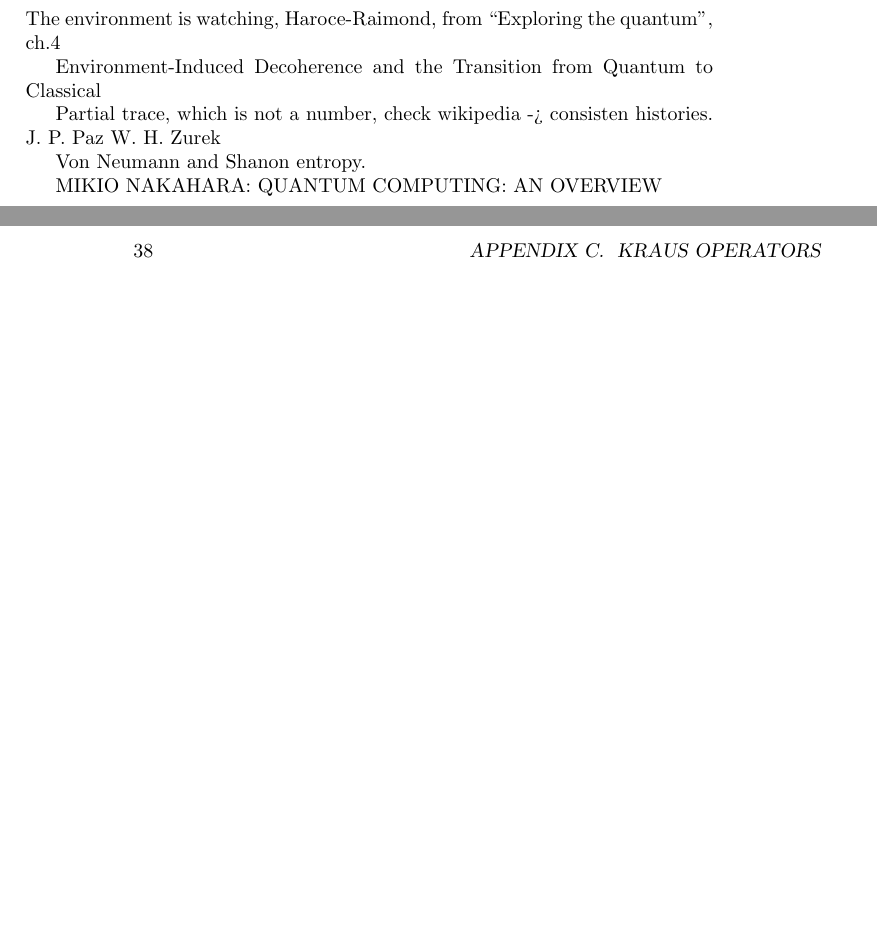
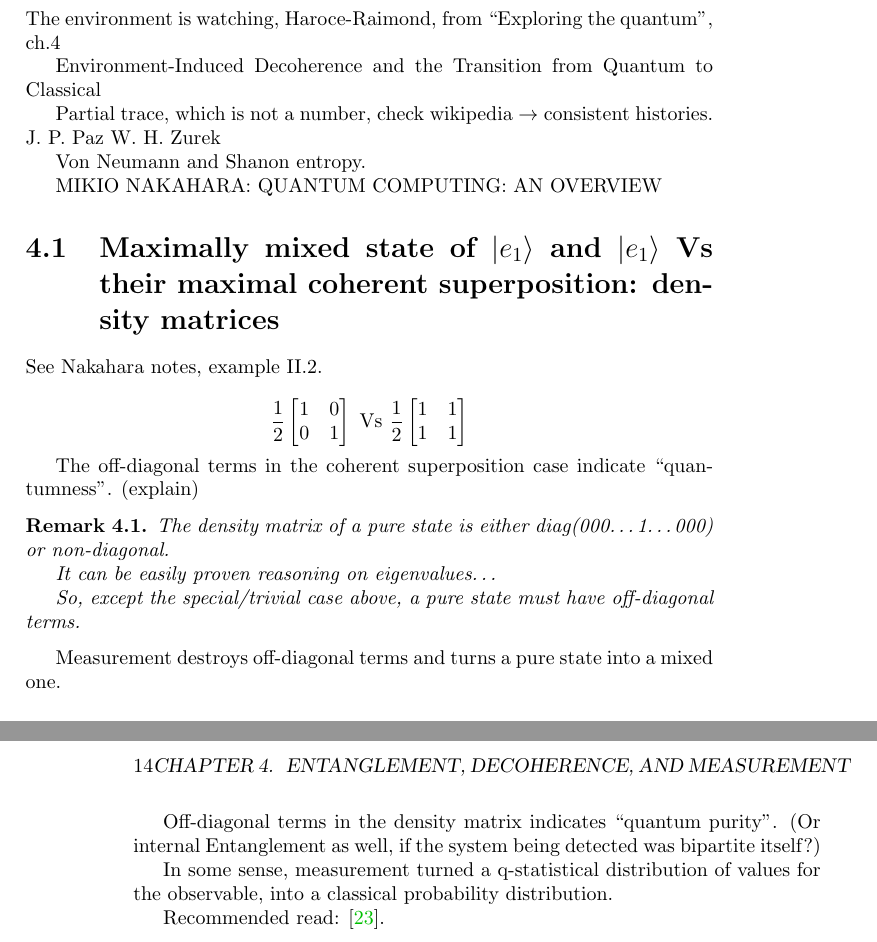
Before and after one commit to gderosa/timeq, a LaTeX thesis (main.tex): two parts of pages 37 and 38 of 40 before the commit and two parts of pages 13 and 14 of 42 after it, joined at a grey line, cut so that both start at the same text, the shorter picture padded with empty space. Compiled offline with pdfLaTeX.

Commit message:
decoherence and measurement

```diff
--- a/main.tex
+++ b/main.tex
@@ -29,3 +29,52 @@ approaches towards overcoming Pauli's objections are reviewd and expanded as wel
 \chapter{Approaches}
 \input{tex/approaches/approaches}
 
+\chapter{Entanglement, decoherence, and measurement}
+The environment is watching, Haroce-Raimond, from ``Exploring the quantum'', ch.4
+
+Environment-Induced Decoherence and the Transition from Quantum to Classical
+
+Partial trace, which is not a number, check wikipedia $\rightarrow$ consistent histories.
+J. P. Paz W. H. Zurek
+
+Von Neumann and Shanon entropy.
+
+MIKIO NAKAHARA: QUANTUM COMPUTING: AN OVERVIEW
+
+\section{Maximally mixed state of $\ket{e_1}$ and $\ket{e_1}$
+Vs their maximal coherent superposition: density matrices}
+
+See Nakahara notes, example II.2.
+
+$$
+\frac{1}{2}\begin{bmatrix}
+  1 &0  \\
+  0 &1  \\
+\end{bmatrix}
+\text{ Vs }
+\frac{1}{2}\begin{bmatrix}
+  1 &1  \\
+  1 &1  \\
+\end{bmatrix}
+$$
+
+The off-diagonal terms in the coherent superposition case indicate
+``quantumness''. (explain)
+
+\begin{remark}
+  The density matrix of a pure state is either diag(000\dots1\dots000) or non-diagonal.
+
+  It can be easily proven reasoning on eigenvalues\dots
+
+  So, except the special/trivial case above, a pure state must have off-diagonal terms.
+\end{remark}
+
+Measurement destroys off-diagonal terms and turns a pure state into a mixed one.
+
+Off-diagonal terms in the density matrix indicates ``quantum purity''.
+(Or internal Entanglement as well, if the system being detected was bipartite itself?)
+
+In some sense, measurement turned a q-statistical distribution of values for the observable,
+into a classical probability distribution.
+
+Recommended read: \cite{Zurek_Decoherence}.
@@ -65,17 +127,6 @@ physics.\footnote{
 \input{tex/appendix/commutator}
 \chapter{Density operators, projectors and measurement}
 \input{tex/appendix/density}
-\chapter{Kraus operators}
-The environment is watching, Haroce-Raimond, from ``Exploring the quantum'', ch.4
-
-Environment-Induced Decoherence and the Transition from Quantum to Classical
-
-Partial trace, which is not a number, check wikipedia -> consisten histories.
-J. P. Paz W. H. Zurek
-
-Von Neumann and Shanon entropy.
-
-MIKIO NAKAHARA: QUANTUM COMPUTING: AN OVERVIEW
 
 \printbibliography[title=References]
 
```
Also changed, not shown: biblio.bib (+10 -0 lines), tex/crystals/crystals.tex (+2 -0 lines), main.tex (15 more changed lines).
